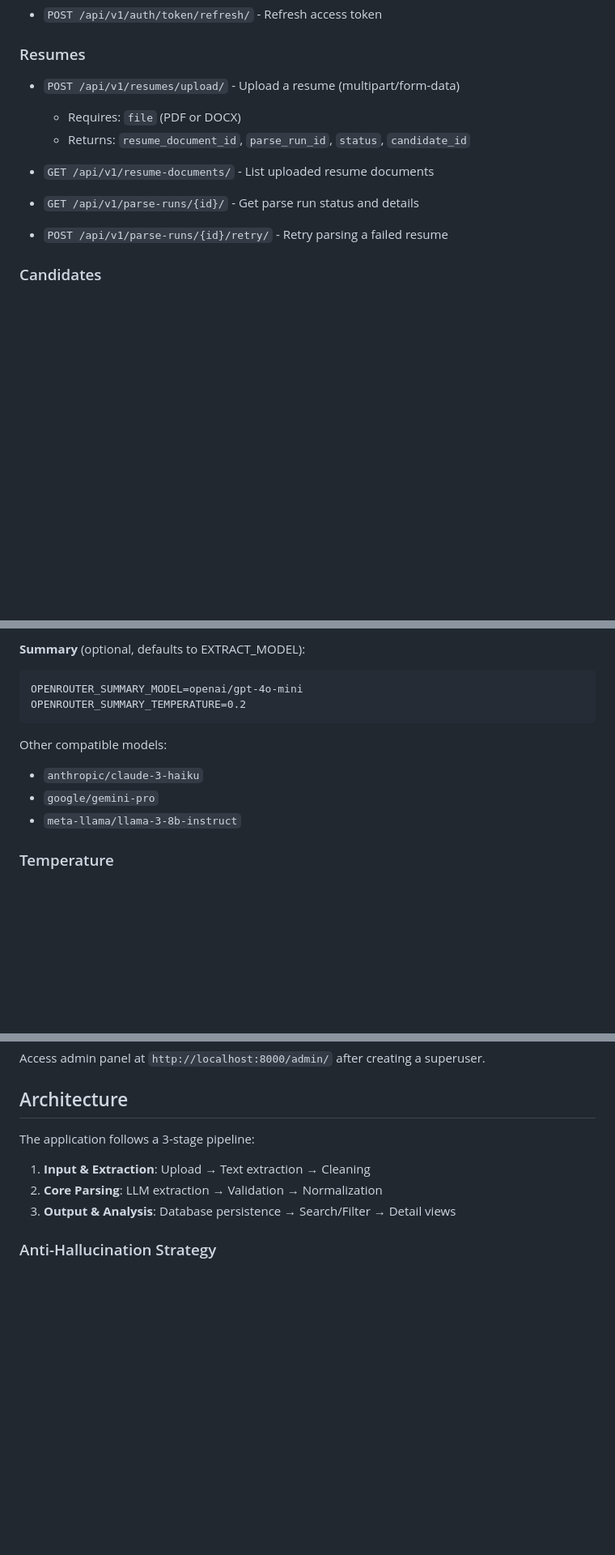
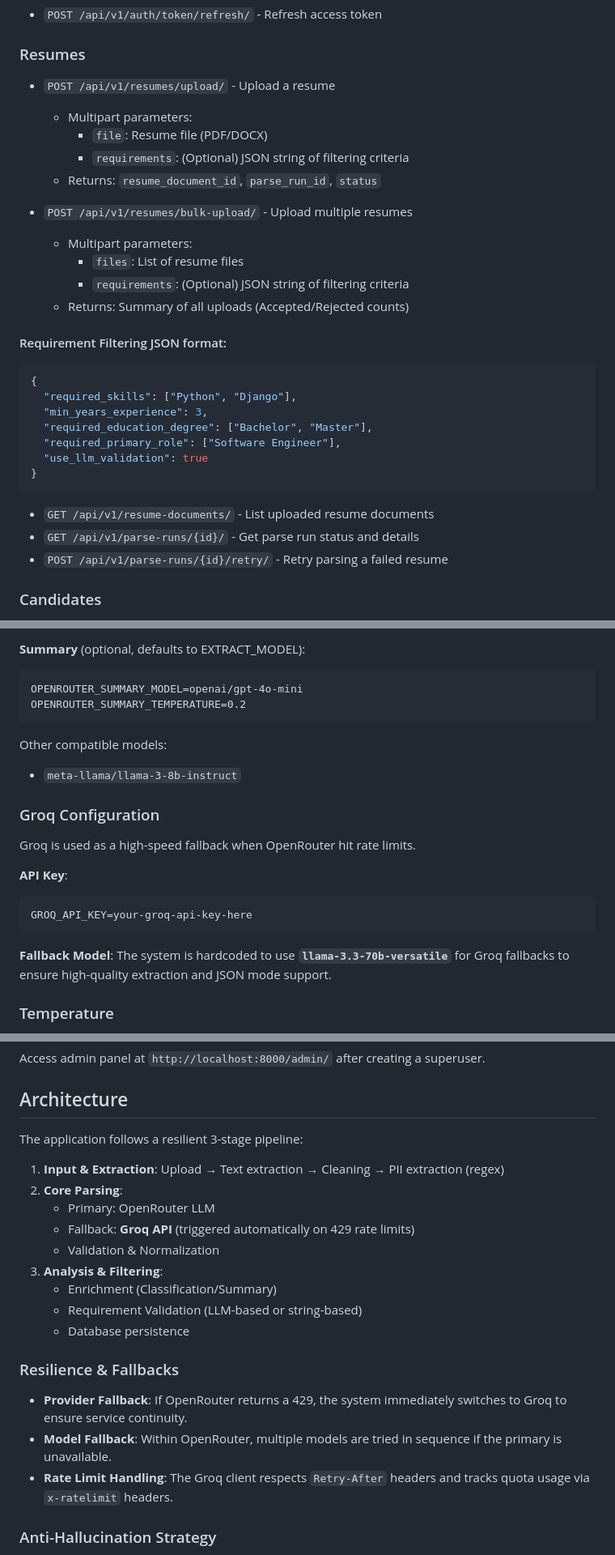
Before and after one commit to AlexBabu26/ResumeParsePro, a Markdown page: README.md, 3 parts joined by grey strips. Shown at 81% size. Drawn GitHub-style; blank space fills up the shorter version.

Commit message:
feat: Document Groq API fallback, asynchronous processing with Celery, requirement filtering, and bulk upload features.

````diff
--- a/README.md
+++ b/README.md
@@ -105,14 +126,31 @@ The API will be available at `http://localhost:8000/api/v1/`
 
 ### Resumes
 
-- `POST /api/v1/resumes/upload/` - Upload a resume (multipart/form-data)
-  - Requires: `file` (PDF or DOCX)
-  - Returns: `resume_document_id`, `parse_run_id`, `status`, `candidate_id`
+- `POST /api/v1/resumes/upload/` - Upload a resume
+  - Multipart parameters:
+    - `file`: Resume file (PDF/DOCX)
+    - `requirements`: (Optional) JSON string of filtering criteria
+  - Returns: `resume_document_id`, `parse_run_id`, `status`
+
+- `POST /api/v1/resumes/bulk-upload/` - Upload multiple resumes
+  - Multipart parameters:
+    - `files`: List of resume files
+    - `requirements`: (Optional) JSON string of filtering criteria
+  - Returns: Summary of all uploads (Accepted/Rejected counts)
+
+#### Requirement Filtering JSON format:
+```json
+{
+  "required_skills": ["Python", "Django"],
+  "min_years_experience": 3,
+  "required_education_degree": ["Bachelor", "Master"],
+  "required_primary_role": ["Software Engineer"],
+  "use_llm_validation": true
+}
+```
 
 - `GET /api/v1/resume-documents/` - List uploaded resume documents
-
 - `GET /api/v1/parse-runs/{id}/` - Get parse run status and details
-
 - `POST /api/v1/parse-runs/{id}/retry/` - Retry parsing a failed resume
 
 ### Candidates
@@ -203,9 +241,19 @@ OPENROUTER_SUMMARY_TEMPERATURE=0.2
 ```
 
 Other compatible models:
-- `anthropic/claude-3-haiku`
-- `google/gemini-pro`
 - `meta-llama/llama-3-8b-instruct`
+
+### Groq Configuration
+
+Groq is used as a high-speed fallback when OpenRouter hit rate limits.
+
+**API Key**:
+```
+GROQ_API_KEY=your-groq-api-key-here
+```
+
+**Fallback Model**:
+The system is hardcoded to use **`llama-3.3-70b-versatile`** for Groq fallbacks to ensure high-quality extraction and JSON mode support.
 
 ### Temperature
 
@@ -232,11 +280,23 @@ Access admin panel at `http://localhost:8000/admin/` after creating a superuser.
 
 ## Architecture
 
-The application follows a 3-stage pipeline:
+The application follows a resilient 3-stage pipeline:
 
-1. **Input & Extraction**: Upload → Text extraction → Cleaning
-2. **Core Parsing**: LLM extraction → Validation → Normalization
-3. **Output & Analysis**: Database persistence → Search/Filter → Detail views
+1. **Input & Extraction**: Upload → Text extraction → Cleaning → PII extraction (regex)
+2. **Core Parsing**:
+   - Primary: OpenRouter LLM
+   - Fallback: **Groq API** (triggered automatically on 429 rate limits)
+   - Validation & Normalization
+3. **Analysis & Filtering**:
+   - Enrichment (Classification/Summary)
+   - Requirement Validation (LLM-based or string-based)
+   - Database persistence
+
+### Resilience & Fallbacks
+
+- **Provider Fallback**: If OpenRouter returns a 429, the system immediately switches to Groq to ensure service continuity.
+- **Model Fallback**: Within OpenRouter, multiple models are tried in sequence if the primary is unavailable.
+- **Rate Limit Handling**: The Groq client respects `Retry-After` headers and tracks quota usage via `x-ratelimit` headers.
 
 ### Anti-Hallucination Strategy
 
````
Also changed, not shown: other parts of README.md (+24 -3 lines).
